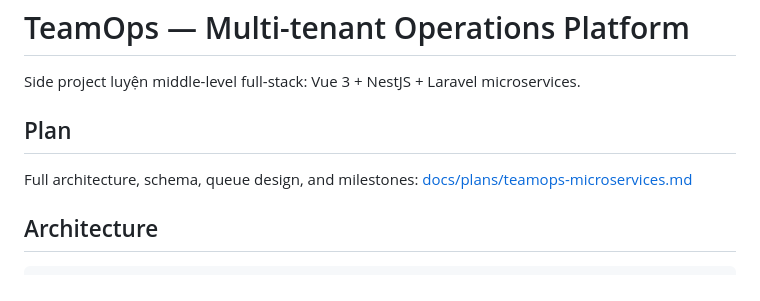
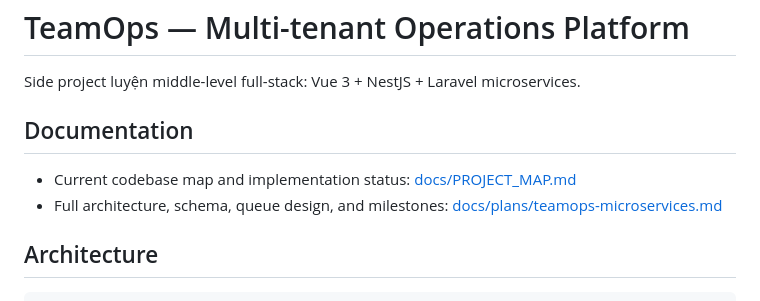
Before and after one commit to nhathoagn/teamops, a Markdown page: README.md, the part around the change. Drawn GitHub-style.

Commit message:
docs: add current project map

```diff
--- a/README.md
+++ b/README.md
@@ -2,9 +2,10 @@
 
 Side project luyện middle-level full-stack: Vue 3 + NestJS + Laravel microservices.
 
-## Plan
+## Documentation
 
-Full architecture, schema, queue design, and milestones: [docs/plans/teamops-microservices.md](docs/plans/teamops-microservices.md)
+- Current codebase map and implementation status: [docs/PROJECT_MAP.md](docs/PROJECT_MAP.md)
+- Full architecture, schema, queue design, and milestones: [docs/plans/teamops-microservices.md](docs/plans/teamops-microservices.md)
 
 ## Architecture
 
```
Also changed, not shown: docs/PROJECT_MAP.md (added, +443 -0 lines).
